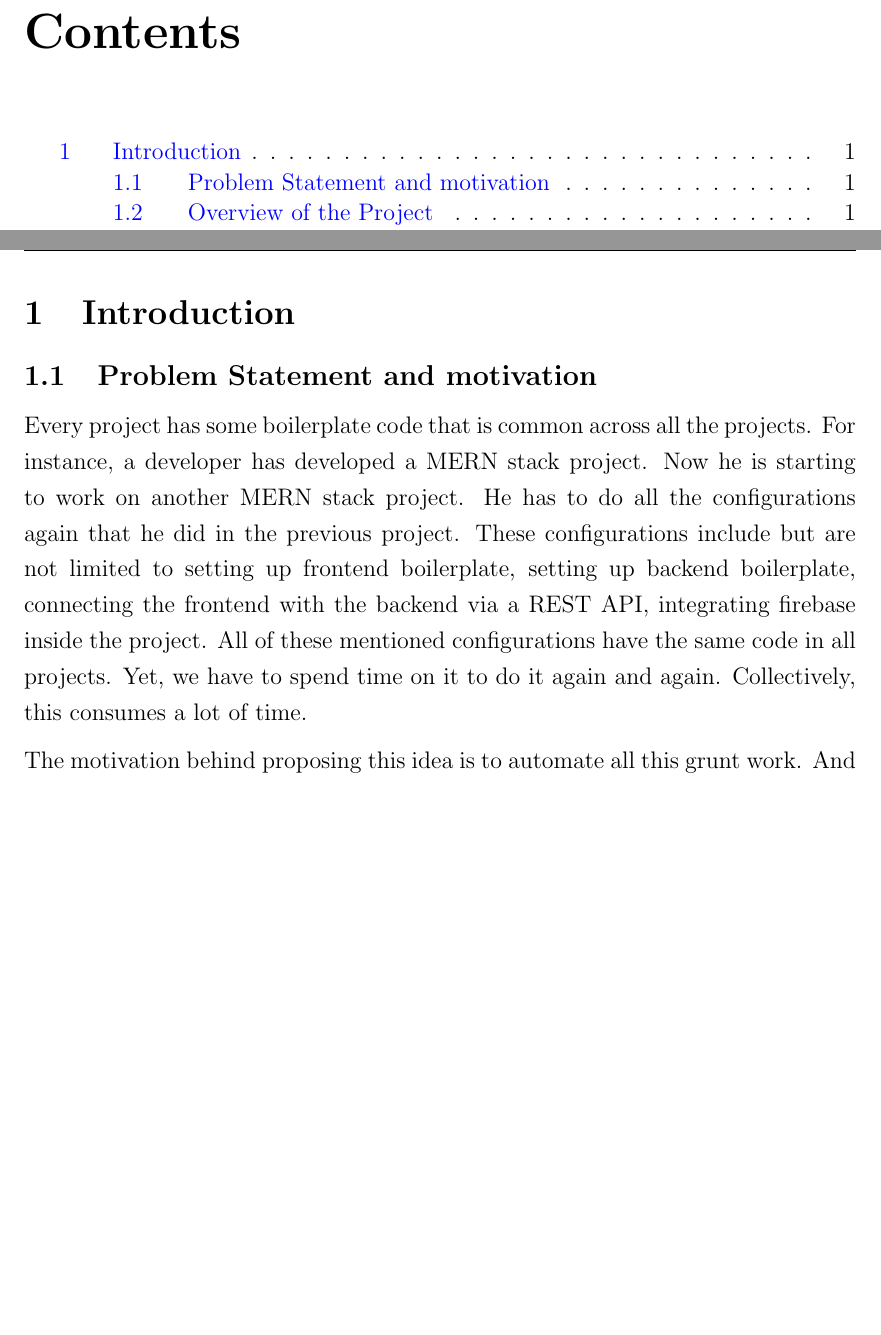
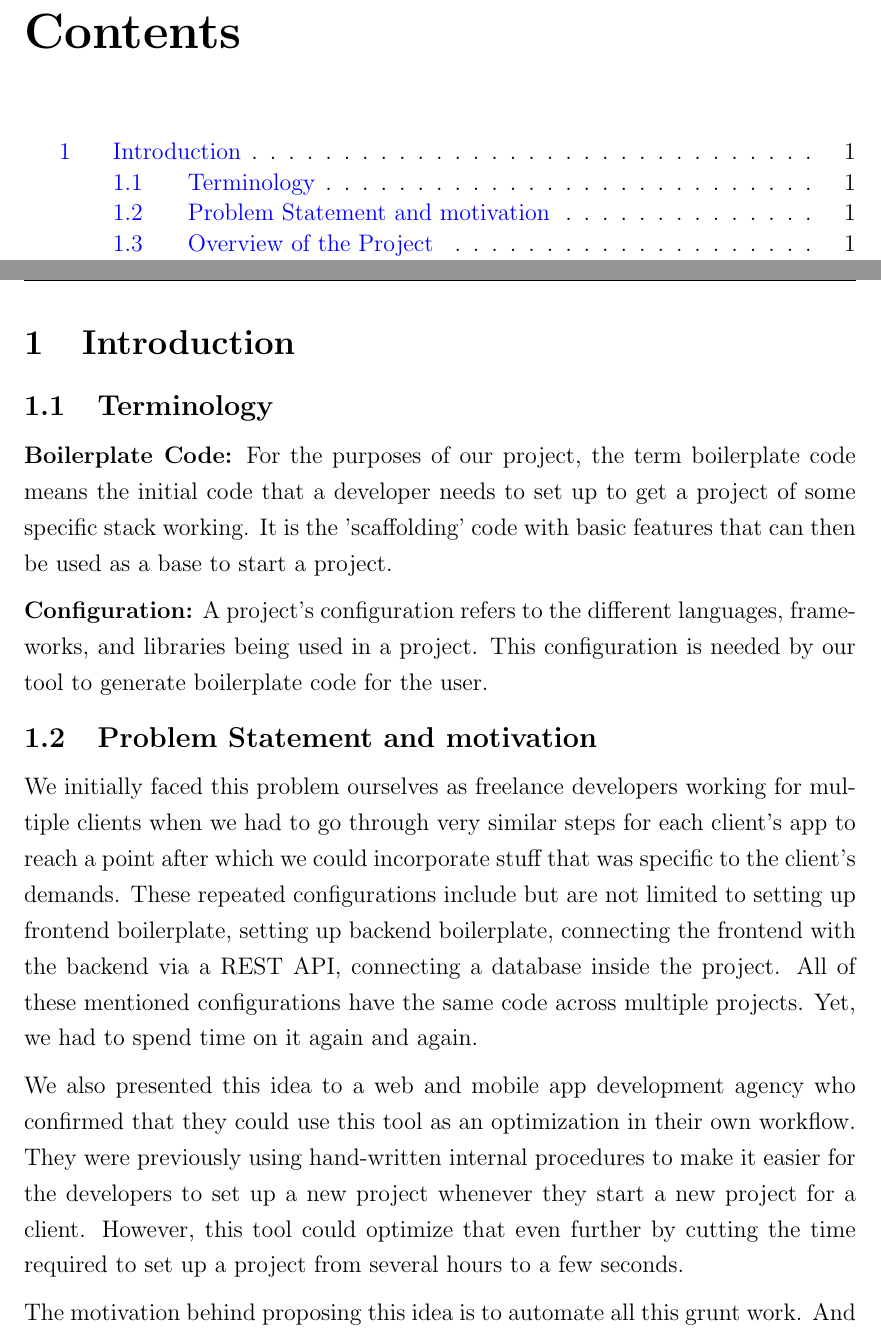
Before and after one commit to kronaemmanuel/fyp-proposal, a LaTeX thesis (uet_FYP_proposal.tex, which reads Sections/Section1.tex): two parts of pages 3 and 4 of 10 before the commit and two parts of pages 3 and 4 of 11 after it, joined at a grey line, cut so that both start at the same text, the shorter picture padded with empty space. Compiled offline with pdfLaTeX.

Commit message:
Added Terminology and rewrote some stuff

```diff
--- a/Sections/Section1.tex
+++ b/Sections/Section1.tex
@@ -1,8 +1,16 @@
 \section{Introduction}
+
+\subsection{Terminology}
+
+\textbf{Boilerplate Code:} For the purposes of our project, the term boilerplate code means the initial code that a developer needs to set up to get a project of some specific stack working. It is the 'scaffolding' code with basic features that can then be used as a base to start a project.
+
+\textbf{Configuration:} A project's configuration refers to the different languages, frameworks, and libraries being used in a project. This configuration is needed by our tool to generate boilerplate code for the user.
 
 \subsection{Problem Statement and motivation}
 
-Every project has some boilerplate code that is common across all the projects. For instance, a developer has developed a MERN stack project. Now he is starting to work on another MERN stack project. He has to do all the configurations again that he did in the previous project. These configurations include but are not limited to setting up frontend boilerplate, setting up backend boilerplate, connecting the frontend with the backend via a REST API, integrating firebase inside the project. All of these mentioned configurations have the same code in all projects. Yet, we have to spend time on it to do it again and again. Collectively, this consumes a lot of time.
+We initially faced this problem ourselves as freelance developers working for multiple clients when we had to go through very similar steps for each client's app to reach a point after which we could incorporate stuff that was specific to the client's demands. These repeated configurations include but are not limited to setting up frontend boilerplate, setting up backend boilerplate, connecting the frontend with the backend via a REST API, connecting a database inside the project. All of these mentioned configurations have the same code across multiple projects. Yet, we had to spend time on it again and again.
+
+We also presented this idea to a web and mobile app development agency who confirmed that they could use this tool as an optimization in their own workflow. They were previously using hand-written internal procedures to make it easier for the developers to set up a new project whenever they start a new project for a client. However, this tool could optimize that even further by cutting the time required to set up a project from several hours to a few seconds.
 
 The motivation behind proposing this idea is to automate all this grunt work. And build a tool that can do all these configurations within minutes, if not seconds.
 
```
